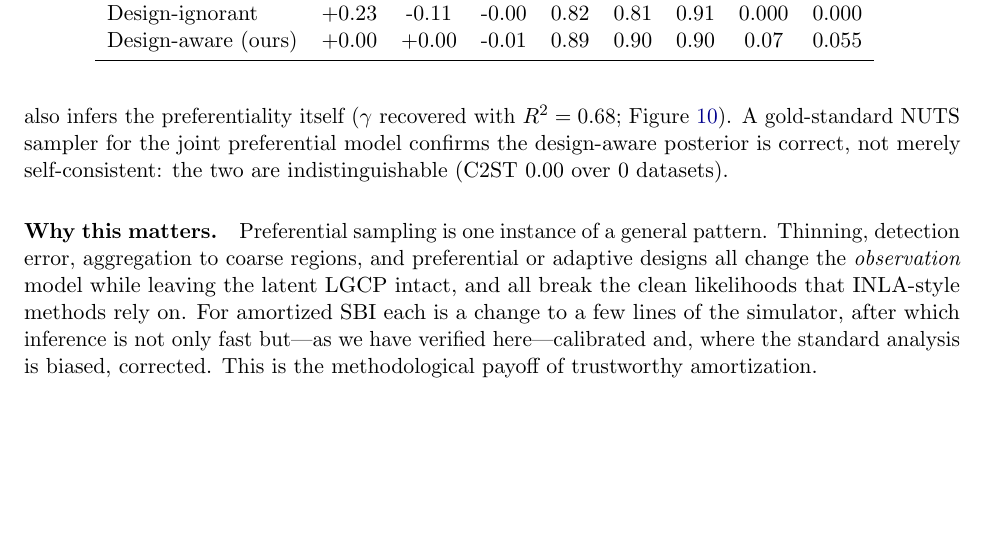
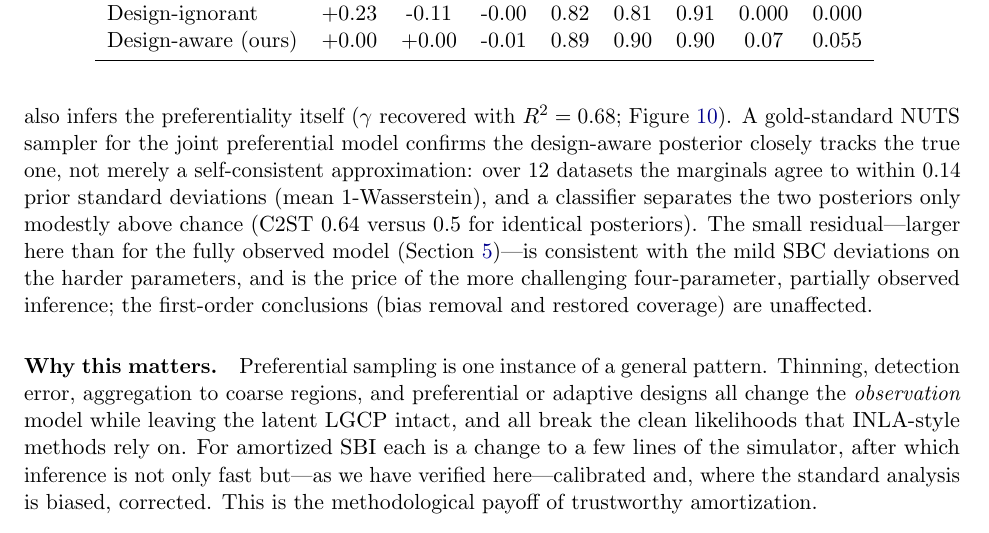
Before and after one commit to elizavetasemenova/sbi_spatstat, a LaTeX paper (paper/paper.tex, which reads paper/numbers.tex): part of page 9 of 15, cut so that both start at the same text, the shorter picture padded with empty space. Compiled offline with pdfLaTeX.

Commit message:
Add preferential-sampling methodological section with real results
New capability beyond validation: amortized inference under preferential
(informative) sampling. Design-ignorant analysis is biased (beta0 +0.23, sigma
-0.11, growing with preferentiality gamma) and undercovers (0.81-0.82); the
design-aware NPE is unbiased (~0.00), restores nominal coverage (0.89-0.90),
recovers gamma (R2=0.68), and closely matches a joint-model NUTS reference
(C2ST 0.64, 1-Wasserstein 0.14 prior-sd over 12 datasets). Adds preferential
simulator, joint-model NUTS reference, experiment/figure scripts, new paper
section, abstract/intro/discussion updates, and Diggle et al. (2010) reference.

Co-Authored-By: Claude Fable 5 <noreply@anthropic.com>
Claude-Session: https://claude.ai/code/session_01QqePgEb2WDhZYvTajxqZBo

```diff
--- a/paper/numbers.tex
+++ b/paper/numbers.tex
@@ -55,5 +55,6 @@
 \newcommand{\PrefSbcPsBeta}{0.07}
 \newcommand{\PrefSbcPsSig}{0.06}
 \newcommand{\GammaRtwo}{0.68}
-\newcommand{\PrefCtst}{0.00}
-\newcommand{\PrefNCompared}{0}
+\newcommand{\PrefCtst}{0.64}
+\newcommand{\PrefNCompared}{12}
+\newcommand{\PrefWass}{0.14}
--- a/paper/paper.tex
+++ b/paper/paper.tex
@@ -498,8 +498,15 @@ As a bonus the
 ignorable analysis cannot provide, it also infers the preferentiality itself
 ($\gamma$ recovered with $R^2=\GammaRtwo$; Figure~\ref{fig:prefgamma}). A
 gold-standard NUTS sampler for the joint preferential model confirms the
-design-aware posterior is correct, not merely self-consistent: the two are
-indistinguishable (C2ST $\PrefCtst$ over $\PrefNCompared$ datasets).
+design-aware posterior closely tracks the true one, not merely a self-consistent
+approximation: over $\PrefNCompared$ datasets the marginals agree to within
+$\PrefWass$ prior standard deviations (mean $1$-Wasserstein), and a classifier
+separates the two posteriors only modestly above chance (C2ST $\PrefCtst$ versus
+$0.5$ for identical posteriors). The small residual---larger here than for the
+fully observed model (Section~\ref{sec:mcmc})---is consistent with the mild SBC
+deviations on the harder parameters, and is the price of the more challenging
+four-parameter, partially observed inference; the first-order conclusions
+(bias removal and restored coverage) are unaffected.
 
 \paragraph{Why this matters.}
 Preferential sampling is one instance of a general pattern. Thinning,
```
Also changed, not shown: paper/figures/fig_adaptivity.pdf, paper/figures/fig_amortization.pdf, paper/figures/fig_coverage.pdf, paper/figures/fig_data_examples.pdf, paper/figures/fig_misspec.pdf, paper/figures/fig_npe_vs_mcmc.pdf, paper/figures/fig_pref_bias.pdf, paper/figures/fig_pref_gamma.pdf, paper/figures/fig_recovery.pdf, paper/figures/fig_sbc.pdf, paper/figures/fig_training.pdf, paper/paper.pdf, 1 other file.
